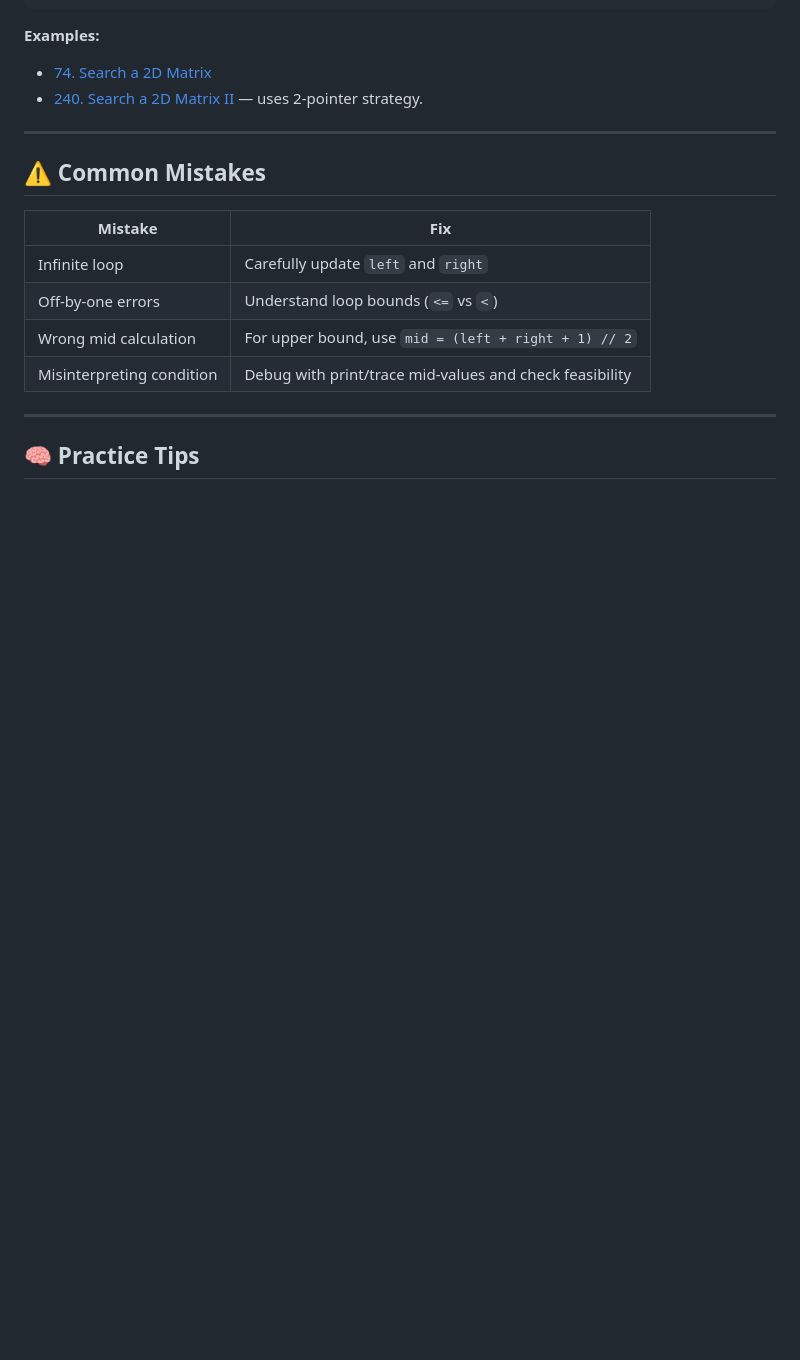
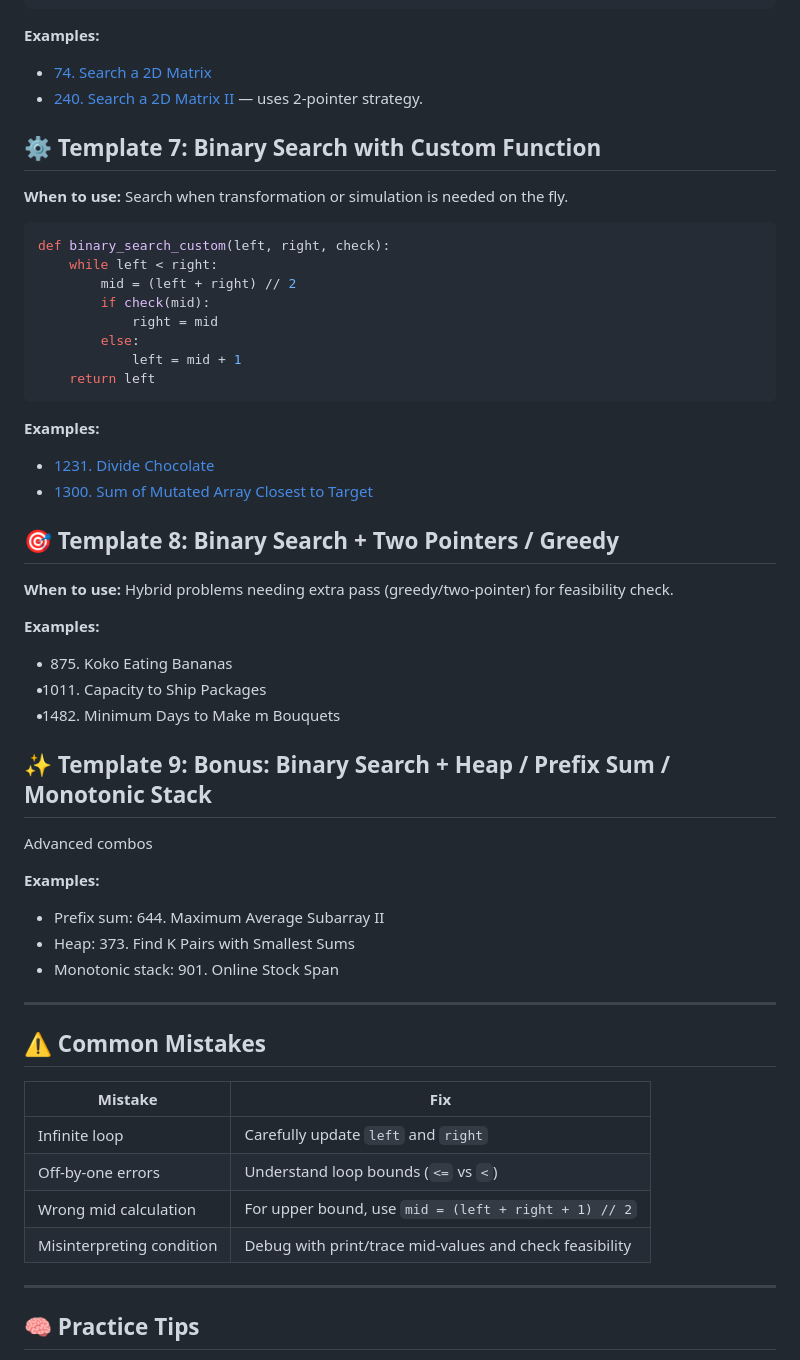
Before and after one commit to venkatacrc/algos, a Markdown page: binary_search_cheatsheet.md, the part around the change. Drawn GitHub-style; blank space fills up the shorter version.

````diff
--- a/binary_search_cheatsheet.md
+++ b/binary_search_cheatsheet.md
@@ -153,6 +153,40 @@ def searchMatrix(matrix, target):
 - [74. Search a 2D Matrix](https://leetcode.com/problems/search-a-2d-matrix/)
 - [240. Search a 2D Matrix II](https://leetcode.com/problems/search-a-2d-matrix-ii/) — uses 2-pointer strategy.
 
+
+## ⚙️ Template 7: Binary Search with Custom Function
+**When to use:** Search when transformation or simulation is needed on the fly.
+
+```python
+def binary_search_custom(left, right, check):
+    while left < right:
+        mid = (left + right) // 2
+        if check(mid):
+            right = mid
+        else:
+            left = mid + 1
+    return left
+```
+**Examples:**
+- [1231. Divide Chocolate](https://leetcode.com/problems/divide-chocolate/)
+- [1300. Sum of Mutated Array Closest to Target](https://leetcode.com/problems/sum-of-mutated-array-closest-to-target/)
+
+## 🎯 Template 8:  Binary Search + Two Pointers / Greedy
+**When to use:** Hybrid problems needing extra pass (greedy/two-pointer) for feasibility check.
+
+**Examples:**
+- 875. Koko Eating Bananas
+- 1011. Capacity to Ship Packages
+- 1482. Minimum Days to Make m Bouquets
+
+## ✨ Template 9: Bonus: Binary Search + Heap / Prefix Sum / Monotonic Stack
+Advanced combos
+
+**Examples:**
+- Prefix sum: 644. Maximum Average Subarray II
+- Heap: 373. Find K Pairs with Smallest Sums
+- Monotonic stack: 901. Online Stock Span
+
 ---
 
 ## ⚠️ Common Mistakes
````
